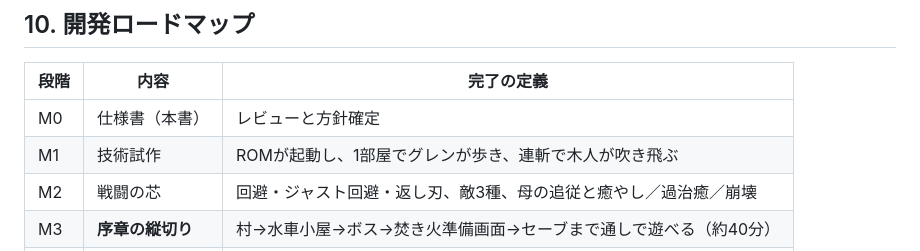
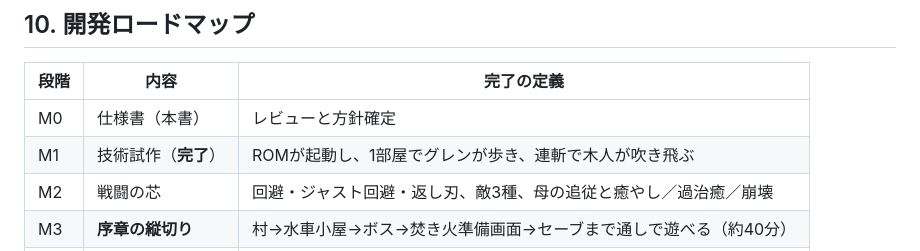
Before and after one commit to YourTerrace/games, a Markdown page: cradle-edge/docs/03_technical.md, the part around the change. Drawn GitHub-style.

```diff
--- a/cradle-edge/docs/03_technical.md
+++ b/cradle-edge/docs/03_technical.md
@@ -253,7 +253,7 @@ cradle-edge/
 | 段階 | 内容 | 完了の定義 |
 |---|---|---|
 | M0 | 仕様書（本書） | レビューと方針確定 |
-| M1 | 技術試作 | ROMが起動し、1部屋でグレンが歩き、連斬で木人が吹き飛ぶ |
+| M1 | 技術試作（**完了**） | ROMが起動し、1部屋でグレンが歩き、連斬で木人が吹き飛ぶ |
 | M2 | 戦闘の芯 | 回避・ジャスト回避・返し刃、敵3種、母の追従と癒やし／過治癒／崩壊 |
 | M3 | **序章の縦切り** | 村→水車小屋→ボス→焚き火準備画面→セーブまで通しで遊べる（約40分） |
 | M4 | 準備系一式 | 剣・砥石・薬箱・護符・献立・見切り帳・カルテ |
```
Also changed, not shown: cradle-edge/README.md (+24 -1 lines), cradle-edge/docs/04_decisions.md (+14 -0 lines), cradle-edge/docs/img/m1.png (added), 9 other files.
